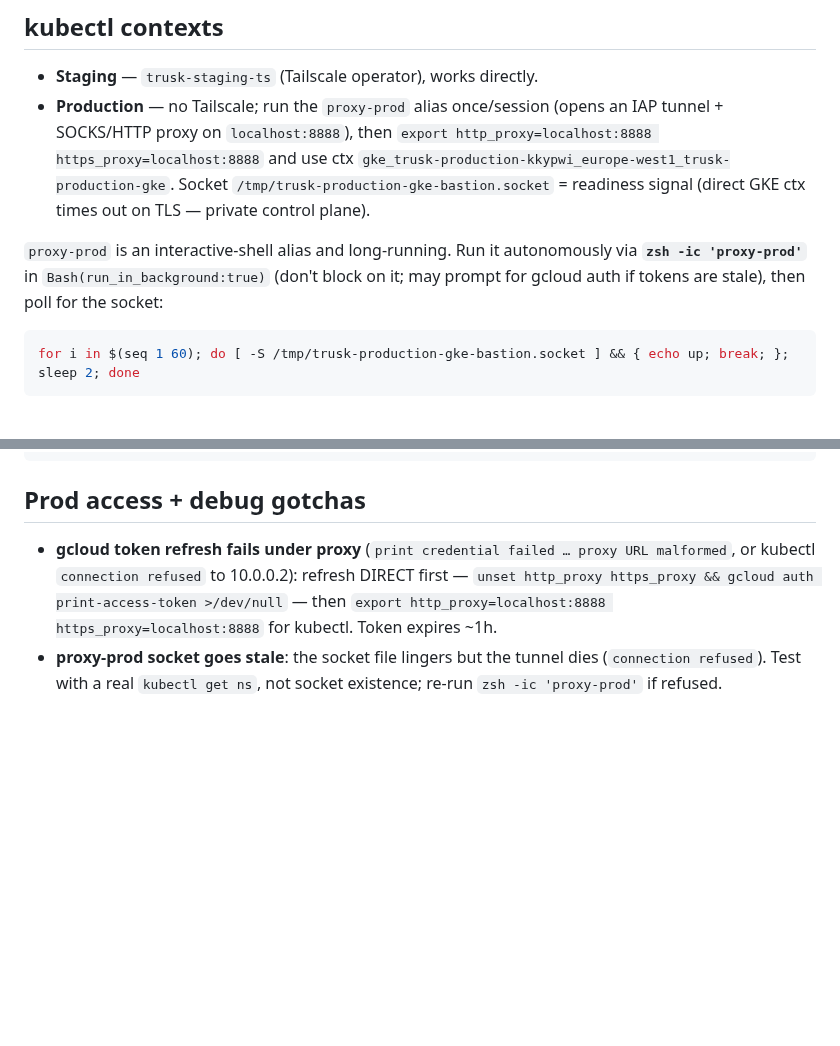
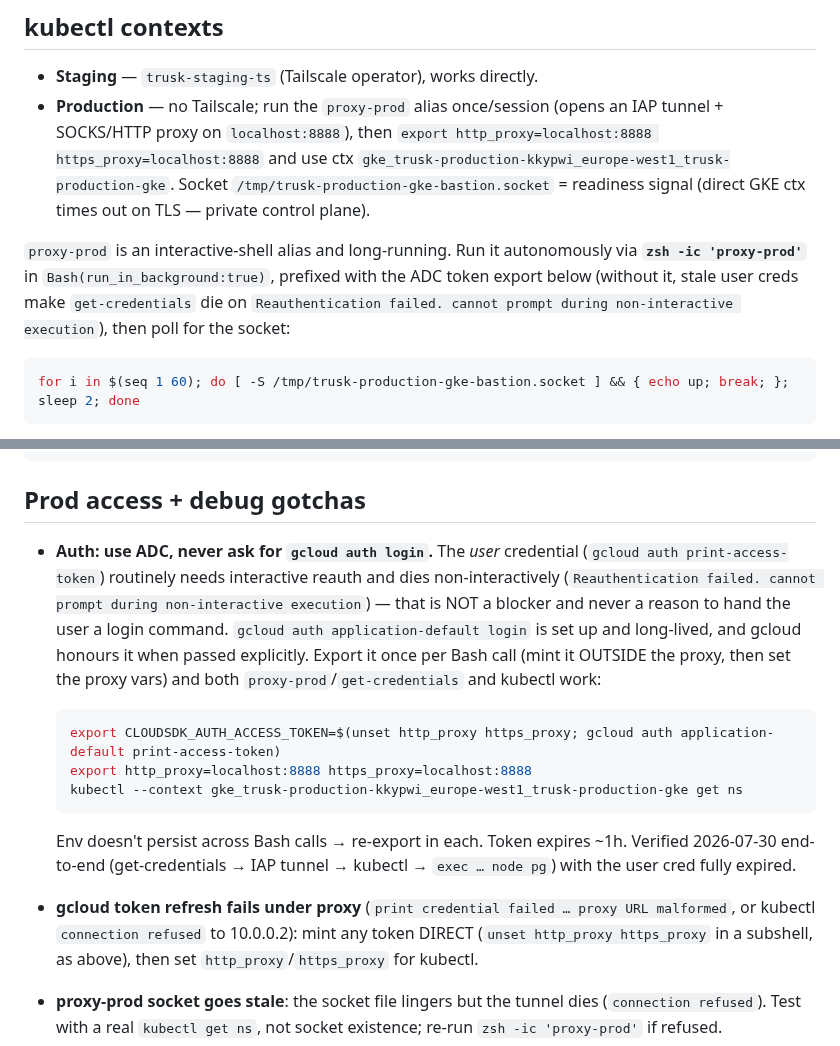
Before and after one commit to nSimonFR/nic-os, a Markdown page: home/dotfiles/trusk-CLAUDE.md, 2 parts joined by grey strips. GitHub-like rendering; blank space fills up the shorter version.

Commit message:
docs(trusk): reach prod with ADC instead of asking for gcloud auth login
The prod-access note pointed at `gcloud auth print-access-token`, i.e. the user
credential — the one that routinely needs interactive reauth and dies with
"Reauthentication failed. cannot prompt during non-interactive execution", which
had me hand the user a `gcloud auth login` to run. ADC is set up and long-lived,
and gcloud honours it when passed explicitly, so that dead end was self-inflicted.

Record the CLOUDSDK_AUTH_ACCESS_TOKEN recipe (minting the token outside the proxy
before exporting the proxy vars) and say plainly that a stale user credential is
never a reason to ask for a login. Verified end-to-end — get-credentials, IAP
tunnel, kubectl, exec into a pod for SQL — with the user credential expired.

Co-Authored-By: Claude Opus 5 (1M context) <noreply@anthropic.com>

````diff
--- a/home/dotfiles/trusk-CLAUDE.md
+++ b/home/dotfiles/trusk-CLAUDE.md
@@ -182,7 +182,7 @@ TypeORM/knex track migrations by name+timestamp. If a migration already ran (its
 - **Staging** — `trusk-staging-ts` (Tailscale operator), works directly.
 - **Production** — no Tailscale; run the `proxy-prod` alias once/session (opens an IAP tunnel + SOCKS/HTTP proxy on `localhost:8888`), then `export http_proxy=localhost:8888 https_proxy=localhost:8888` and use ctx `gke_trusk-production-kkypwi_europe-west1_trusk-production-gke`. Socket `/tmp/trusk-production-gke-bastion.socket` = readiness signal (direct GKE ctx times out on TLS — private control plane).
 
-`proxy-prod` is an interactive-shell alias and long-running. Run it autonomously via **`zsh -ic 'proxy-prod'`** in `Bash(run_in_background:true)` (don't block on it; may prompt for gcloud auth if tokens are stale), then poll for the socket:
+`proxy-prod` is an interactive-shell alias and long-running. Run it autonomously via **`zsh -ic 'proxy-prod'`** in `Bash(run_in_background:true)`, prefixed with the ADC token export below (without it, stale user creds make `get-credentials` die on `Reauthentication failed. cannot prompt during non-interactive execution`), then poll for the socket:
 
 ```bash
 for i in $(seq 1 60); do [ -S /tmp/trusk-production-gke-bastion.socket ] && { echo up; break; }; sleep 2; done
@@ -232,7 +232,16 @@ kubectl --context trusk-staging-ts -n staging get cm <name> -o jsonpath='{.data}
 
 ## Prod access + debug gotchas
 
-- **gcloud token refresh fails under proxy** (`print credential failed … proxy URL malformed`, or kubectl `connection refused` to 10.0.0.2): refresh DIRECT first — `unset http_proxy https_proxy && gcloud auth print-access-token >/dev/null` — then `export http_proxy=localhost:8888 https_proxy=localhost:8888` for kubectl. Token expires ~1h.
+- **Auth: use ADC, never ask for `gcloud auth login`.** The *user* credential (`gcloud auth print-access-token`) routinely needs interactive reauth and dies non-interactively (`Reauthentication failed. cannot prompt during non-interactive execution`) — that is NOT a blocker and never a reason to hand the user a login command. `gcloud auth application-default login` is set up and long-lived, and gcloud honours it when passed explicitly. Export it once per Bash call (mint it OUTSIDE the proxy, then set the proxy vars) and both `proxy-prod`/`get-credentials` and kubectl work:
+
+  ```bash
+  export CLOUDSDK_AUTH_ACCESS_TOKEN=$(unset http_proxy https_proxy; gcloud auth application-default print-access-token)
+  export http_proxy=localhost:8888 https_proxy=localhost:8888
+  kubectl --context gke_trusk-production-kkypwi_europe-west1_trusk-production-gke get ns
+  ```
+
+  Env doesn't persist across Bash calls → re-export in each. Token expires ~1h. Verified 2026-07-30 end-to-end (get-credentials → IAP tunnel → kubectl → `exec … node pg`) with the user cred fully expired.
+- **gcloud token refresh fails under proxy** (`print credential failed … proxy URL malformed`, or kubectl `connection refused` to 10.0.0.2): mint any token DIRECT (`unset http_proxy https_proxy` in a subshell, as above), then set `http_proxy`/`https_proxy` for kubectl.
 - **proxy-prod socket goes stale**: the socket file lingers but the tunnel dies (`connection refused`). Test with a real `kubectl get ns`, not socket existence; re-run `zsh -ic 'proxy-prod'` if refused.
 - **`kubectl logs --since=60m` truncates** on verbose services (undercounts massively) → use short windows (`--since=15m`) or Datadog for reliable counts.
 - **Temp per-service debug** (LOGGER_LEVEL & LOG_LEVEL live in the SHARED `infra-env` cm, both read; editing it floods every service): override on the deployment + stop selfHeal from reverting it — `kubectl -n argocd patch application <svc>-production --type merge -p '{"spec":{"syncPolicy":{"automated":{"selfHeal":false}}}}'` → `kubectl -n production set env deploy/<svc> LOGGER_LEVEL=debug LOG_LEVEL=debug` → capture → revert (`set env … LOGGER_LEVEL- LOG_LEVEL-` + selfHeal:true).
````
